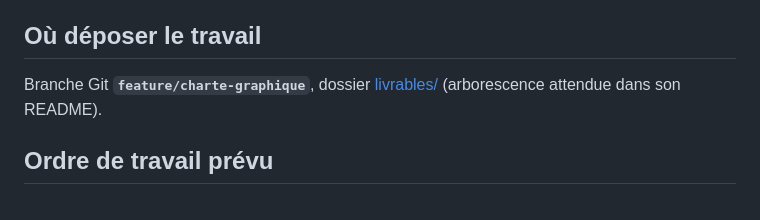
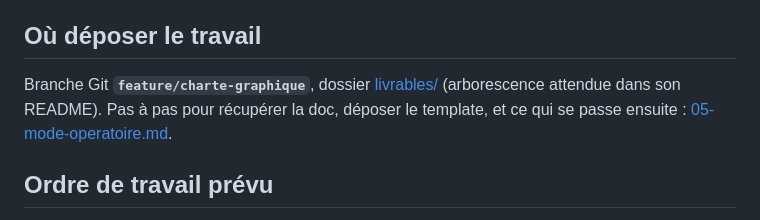
Before and after one commit to vindbrann/Autoprint, a Markdown page: Docs/Charte-graphique/README.md, the part around the change. Rendered like a GitHub page.

Commit message:
Charte graphique : mode opératoire (récupérer la doc, déposer le template, suite)
Co-Authored-By: Claude Opus 5.5 <noreply@anthropic.com>

```diff
--- a/Docs/Charte-graphique/README.md
+++ b/Docs/Charte-graphique/README.md
@@ -44,7 +44,7 @@ Le détail des formats est dans [04-livrables-et-integration.md](04-livrables-et
 
 ## Où déposer le travail
 
-Branche Git **`feature/charte-graphique`**, dossier [livrables/](livrables/README.md) (arborescence attendue dans son README).
+Branche Git **`feature/charte-graphique`**, dossier [livrables/](livrables/README.md) (arborescence attendue dans son README). Pas à pas pour récupérer la doc, déposer le template, et ce qui se passe ensuite : [05-mode-operatoire.md](05-mode-operatoire.md).
 
 ## Ordre de travail prévu
 
```
Also changed, not shown: Docs/Charte-graphique/05-mode-operatoire.md (added, +113 -0 lines).
